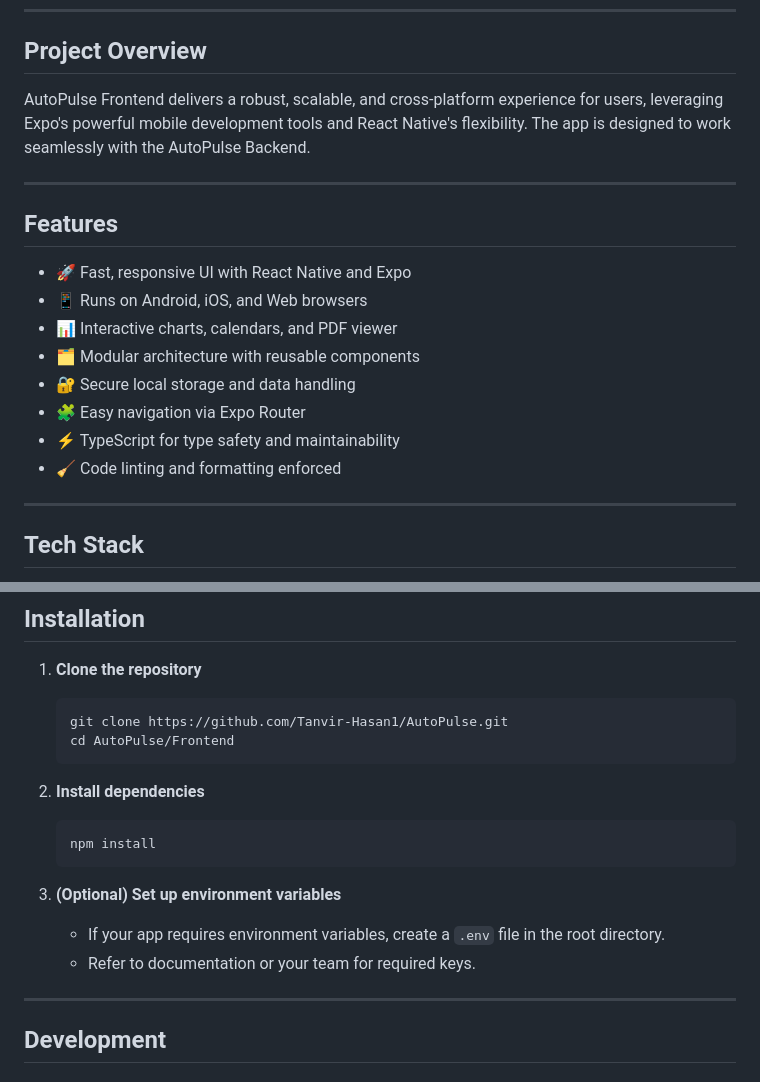
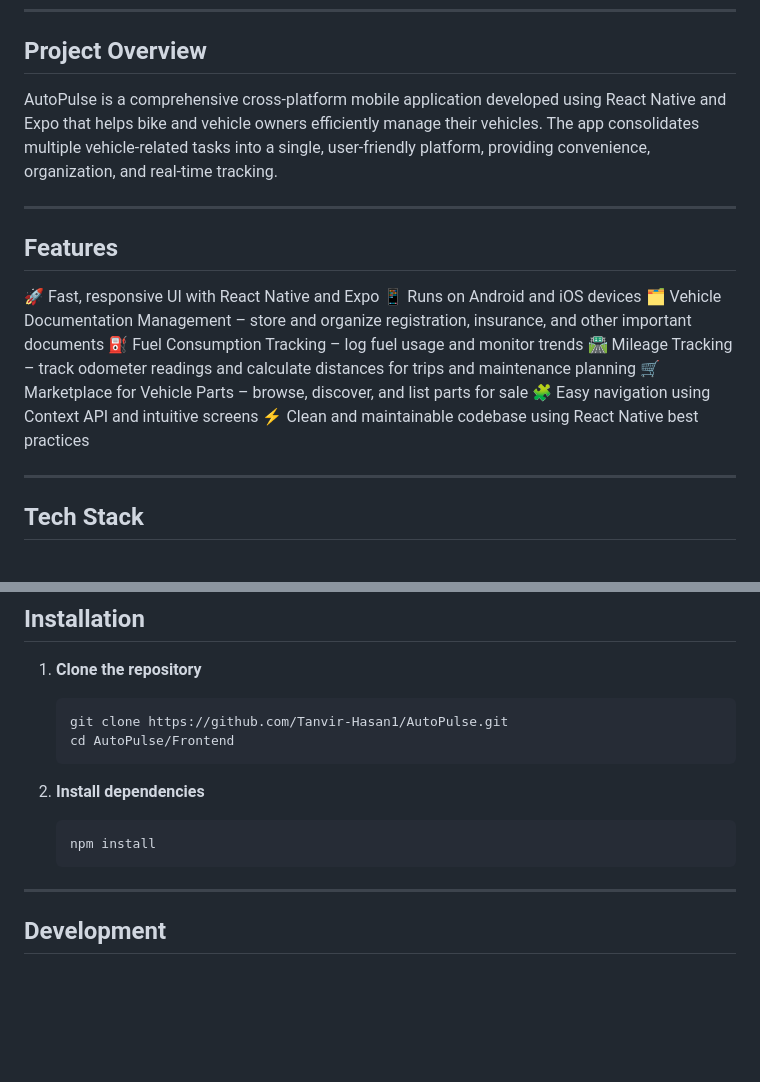
Before and after one commit to Tanvir-Hasan1/AutoPulse, a Markdown page: Frontend/README.md, 2 parts joined by grey strips. GitHub-like rendering; blank space fills up the shorter version.

````diff
--- a/Frontend/README.md
+++ b/Frontend/README.md
@@ -23,20 +23,20 @@ Welcome to the **AutoPulse Frontend** repository! This project is the mobile and
 
 ## Project Overview
 
-AutoPulse Frontend delivers a robust, scalable, and cross-platform experience for users, leveraging Expo's powerful mobile development tools and React Native's flexibility. The app is designed to work seamlessly with the AutoPulse Backend.
+AutoPulse is a comprehensive cross-platform mobile application developed using React Native and Expo that helps bike and vehicle owners efficiently manage their vehicles. The app consolidates multiple vehicle-related tasks into a single, user-friendly platform, providing convenience, organization, and real-time tracking.
 
 ---
 
 ## Features
 
-- 🚀 Fast, responsive UI with React Native and Expo
-- 📱 Runs on Android, iOS, and Web browsers
-- 📊 Interactive charts, calendars, and PDF viewer
-- 🗂️ Modular architecture with reusable components
-- 🔐 Secure local storage and data handling
-- 🧩 Easy navigation via Expo Router
-- ⚡ TypeScript for type safety and maintainability
-- 🧹 Code linting and formatting enforced
+🚀 Fast, responsive UI with React Native and Expo
+📱 Runs on Android and iOS devices
+🗂️ Vehicle Documentation Management – store and organize registration, insurance, and other important documents
+⛽ Fuel Consumption Tracking – log fuel usage and monitor trends
+🛣️ Mileage Tracking – track odometer readings and calculate distances for trips and maintenance planning
+🛒 Marketplace for Vehicle Parts – browse, discover, and list parts for sale
+🧩 Easy navigation using Context API and intuitive screens
+⚡ Clean and maintainable codebase using React Native best practices
 
 ---
 
@@ -64,10 +64,6 @@ AutoPulse Frontend delivers a robust, scalable, and cross-platform experience fo
    ```bash
    npm install
    ```
-
-3. **(Optional) Set up environment variables**
-   - If your app requires environment variables, create a `.env` file in the root directory.
-   - Refer to documentation or your team for required keys.
 
 ---
 
````
Also changed, not shown: other parts of Frontend/README.md (+0 -37 lines).
